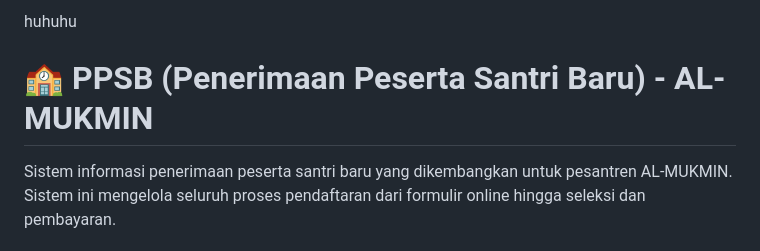
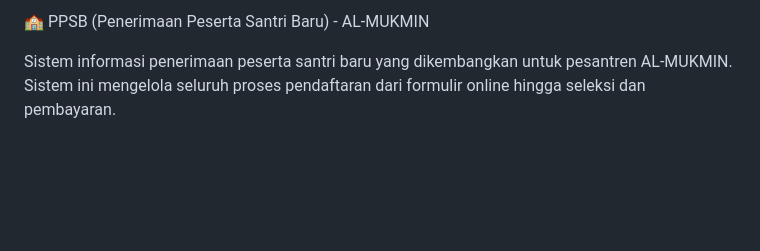
Before and after one commit to aliifqh/ppsb, a Markdown page: README.md, the part around the change. Drawn GitHub-style; blank space fills up the shorter version.

```diff
--- a/README.md
+++ b/README.md
@@ -1,8 +1,4 @@
-huhuhu
-
-
-
-# 🏫 PPSB (Penerimaan Peserta Santri Baru) - AL-MUKMIN
+🏫 PPSB (Penerimaan Peserta Santri Baru) - AL-MUKMIN
 
 Sistem informasi penerimaan peserta santri baru yang dikembangkan untuk pesantren AL-MUKMIN. Sistem ini mengelola seluruh proses pendaftaran dari formulir online hingga seleksi dan pembayaran.
 
```
